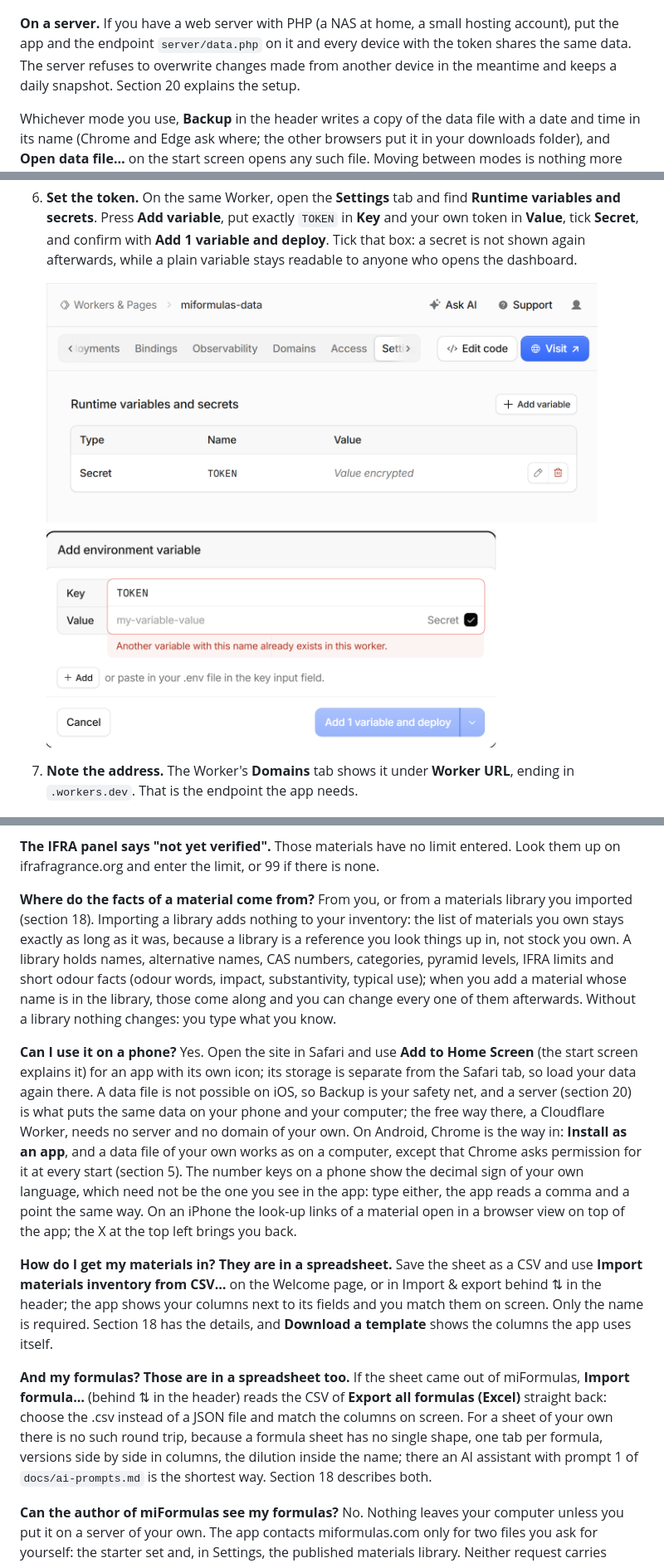
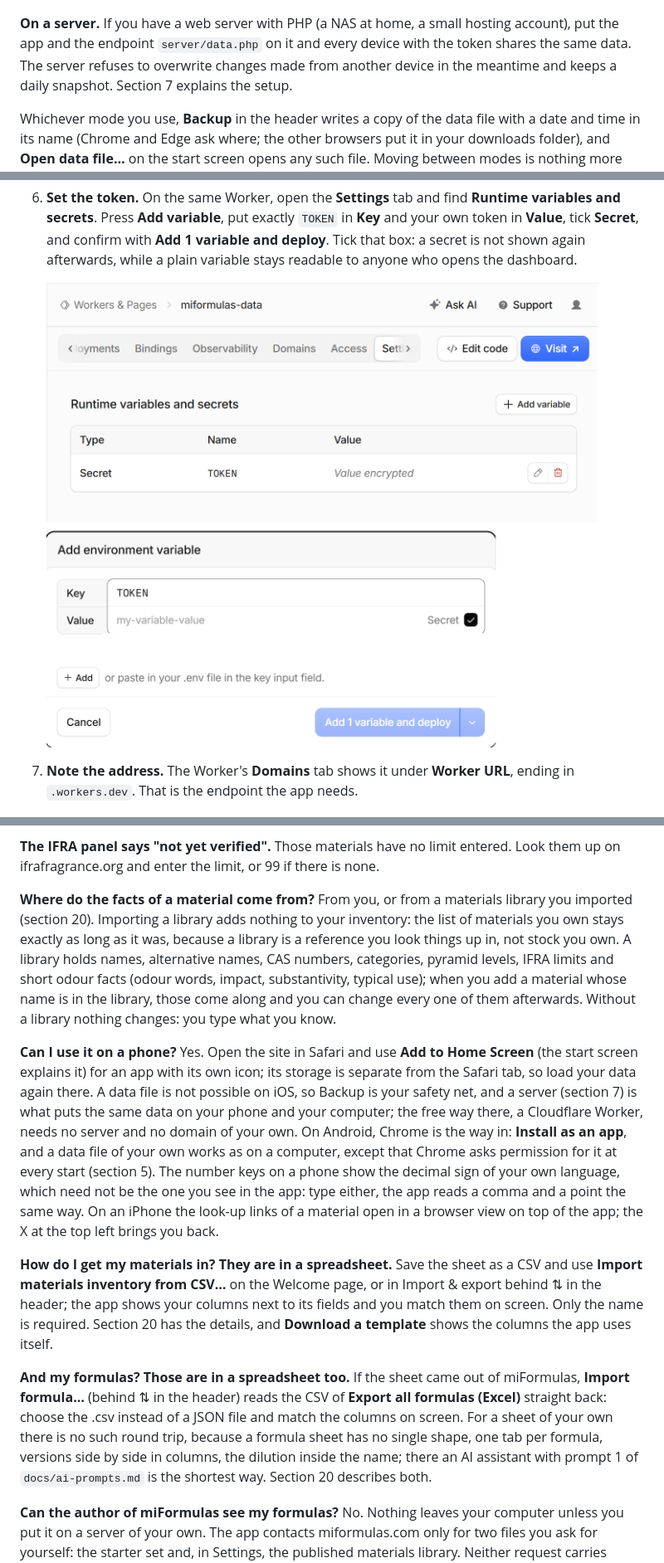
Before and after one commit to miformulas/miformulas, a Markdown page: docs/manual.md, 3 parts joined by grey strips. Shown at 83% size. Rendered like a GitHub page; pictures changed too: docs/img/cloudflare-06-secret.png.

```diff
--- a/docs/manual.md
+++ b/docs/manual.md
@@ -74,7 +74,7 @@ Two buttons on the start screen belong to particular situations. With a server c
 
 ![Next time, the start screen offers Reopen for the remembered data file.](img/app-start-reopen.png)
 
-**On a server.** If you have a web server with PHP (a NAS at home, a small hosting account), put the app and the endpoint `server/data.php` on it and every device with the token shares the same data. The server refuses to overwrite changes made from another device in the meantime and keeps a daily snapshot. Section 20 explains the setup.
+**On a server.** If you have a web server with PHP (a NAS at home, a small hosting account), put the app and the endpoint `server/data.php` on it and every device with the token shares the same data. The server refuses to overwrite changes made from another device in the meantime and keeps a daily snapshot. Section 7 explains the setup.
 
 Whichever mode you use, **Backup** in the header writes a copy of the data file with a date and time in its name (Chrome and Edge ask where; the other browsers put it in your downloads folder), and **Open data file…** on the start screen opens any such file. Moving between modes is nothing more than a Backup on one side and an Open on the other.
 
@@ -550,13 +550,13 @@ In server mode the server keeps daily snapshots for fourteen days (section 20).
 
 **The IFRA panel says "not yet verified".** Those materials have no limit entered. Look them up on ifrafragrance.org and enter the limit, or 99 if there is none.
 
-**Where do the facts of a material come from?** From you, or from a materials library you imported (section 18). Importing a library adds nothing to your inventory: the list of materials you own stays exactly as long as it was, because a library is a reference you look things up in, not stock you own. A library holds names, alternative names, CAS numbers, categories, pyramid levels, IFRA limits and short odour facts (odour words, impact, substantivity, typical use); when you add a material whose name is in the library, those come along and you can change every one of them afterwards. Without a library nothing changes: you type what you know.
+**Where do the facts of a material come from?** From you, or from a materials library you imported (section 20). Importing a library adds nothing to your inventory: the list of materials you own stays exactly as long as it was, because a library is a reference you look things up in, not stock you own. A library holds names, alternative names, CAS numbers, categories, pyramid levels, IFRA limits and short odour facts (odour words, impact, substantivity, typical use); when you add a material whose name is in the library, those come along and you can change every one of them afterwards. Without a library nothing changes: you type what you know.
 
-**Can I use it on a phone?** Yes. Open the site in Safari and use **Add to Home Screen** (the start screen explains it) for an app with its own icon; its storage is separate from the Safari tab, so load your data again there. A data file is not possible on iOS, so Backup is your safety net, and a server (section 20) is what puts the same data on your phone and your computer; the free way there, a Cloudflare Worker, needs no server and no domain of your own. On Android, Chrome is the way in: **Install as an app**, and a data file of your own works as on a computer, except that Chrome asks permission for it at every start (section 5). The number keys on a phone show the decimal sign of your own language, which need not be the one you see in the app: type either, the app reads a comma and a point the same way. On an iPhone the look-up links of a material open in a browser view on top of the app; the X at the top left brings you back.
+**Can I use it on a phone?** Yes. Open the site in Safari and use **Add to Home Screen** (the start screen explains it) for an app with its own icon; its storage is separate from the Safari tab, so load your data again there. A data file is not possible on iOS, so Backup is your safety net, and a server (section 7) is what puts the same data on your phone and your computer; the free way there, a Cloudflare Worker, needs no server and no domain of your own. On Android, Chrome is the way in: **Install as an app**, and a data file of your own works as on a computer, except that Chrome asks permission for it at every start (section 5). The number keys on a phone show the decimal sign of your own language, which need not be the one you see in the app: type either, the app reads a comma and a point the same way. On an iPhone the look-up links of a material open in a browser view on top of the app; the X at the top left brings you back.
 
-**How do I get my materials in? They are in a spreadsheet.** Save the sheet as a CSV and use **Import materials inventory from CSV…** on the Welcome page, or in Import & export behind ⇅ in the header; the app shows your columns next to its fields and you match them on screen. Only the name is required. Section 18 has the details, and **Download a template** shows the columns the app uses itself.
+**How do I get my materials in? They are in a spreadsheet.** Save the sheet as a CSV and use **Import materials inventory from CSV…** on the Welcome page, or in Import & export behind ⇅ in the header; the app shows your columns next to its fields and you match them on screen. Only the name is required. Section 20 has the details, and **Download a template** shows the columns the app uses itself.
 
-**And my formulas? Those are in a spreadsheet too.** If the sheet came out of miFormulas, **Import formula…** (behind ⇅ in the header) reads the CSV of **Export all formulas (Excel)** straight back: choose the .csv instead of a JSON file and match the columns on screen. For a sheet of your own there is no such round trip, because a formula sheet has no single shape, one tab per formula, versions side by side in columns, the dilution inside the name; there an AI assistant with prompt 1 of `docs/ai-prompts.md` is the shortest way. Section 18 describes both.
+**And my formulas? Those are in a spreadsheet too.** If the sheet came out of miFormulas, **Import formula…** (behind ⇅ in the header) reads the CSV of **Export all formulas (Excel)** straight back: choose the .csv instead of a JSON file and match the columns on screen. For a sheet of your own there is no such round trip, because a formula sheet has no single shape, one tab per formula, versions side by side in columns, the dilution inside the name; there an AI assistant with prompt 1 of `docs/ai-prompts.md` is the shortest way. Section 20 describes both.
 
 **Can the author of miFormulas see my formulas?** No. Nothing leaves your computer unless you put it on a server of your own. The app contacts miformulas.com only for two files you ask for yourself: the starter set and, in Settings, the published materials library. Neither request carries anything of yours. Section 3 lists every network request the app makes and how to verify that yourself in the code.
 
```
Also changed, not shown: other parts of docs/manual.md (+212 -212 lines), README.md (+1 -1 lines), docs/ai-prompts.md (+4 -4 lines), 5 other files.
